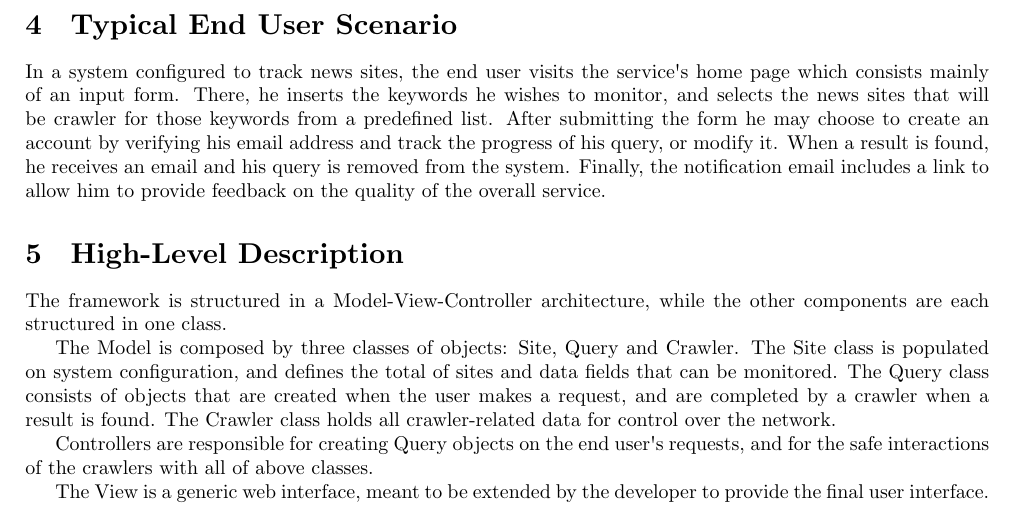
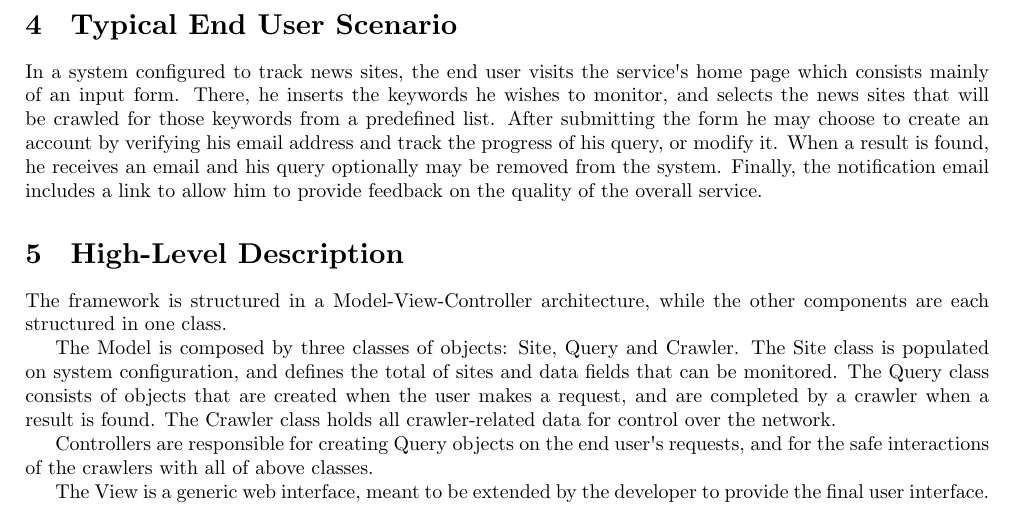
Before and after one commit to alexmavr/SoftEng, a LaTeX document (proposal/proposal.tex): part of page 3 of 3, cut so that both start at the same text. Compiled offline with XeLaTeX.

Commit message:
added high level diagram and fixed typo

```diff
--- a/proposal/proposal.tex
+++ b/proposal/proposal.tex
@@ -97,12 +97,12 @@
     In a system configured to track news sites, the end user visits the
     service's home page which consists mainly of an input form. There, he
     inserts the keywords he wishes to monitor, and selects the news sites that
-    will be crawler for those keywords from a predefined list. After submitting
+    will be crawled for those keywords from a predefined list. After submitting
     the form he may choose to create an account by verifying his email address
     and track the progress of his query, or modify it. When a result is found,
-    he receives an email and his query is removed from the system. Finally, the
-    notification email includes a link to allow him to provide feedback on the
-    quality of the overall service.
+    he receives an email and his query optionally may be removed from the
+    system. Finally, the notification email includes a link to allow him to
+    provide feedback on the quality of the overall service.
 
 \section{High-Level Description}
     The framework is structured in a Model-View-Controller architecture, while
```
Also changed, not shown: proposal/files/high-level-diagram.jpg (added).
